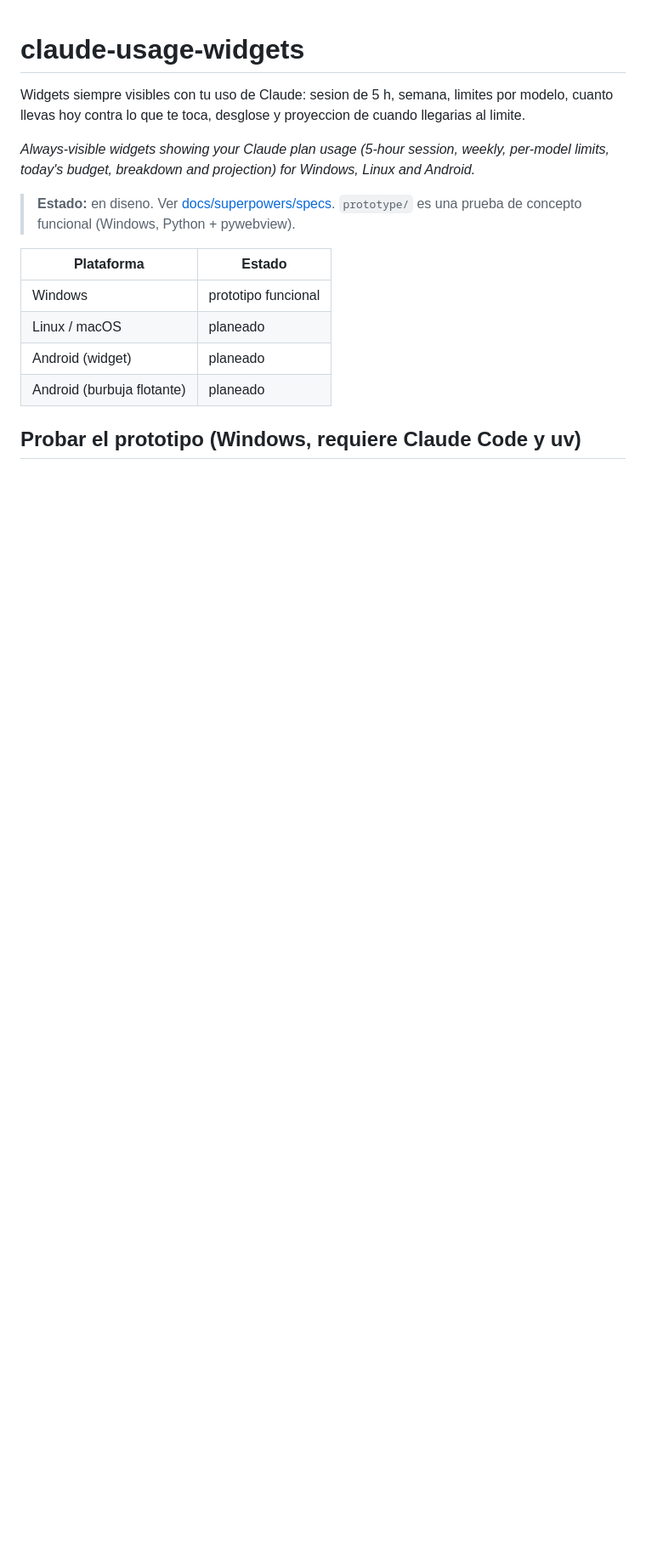
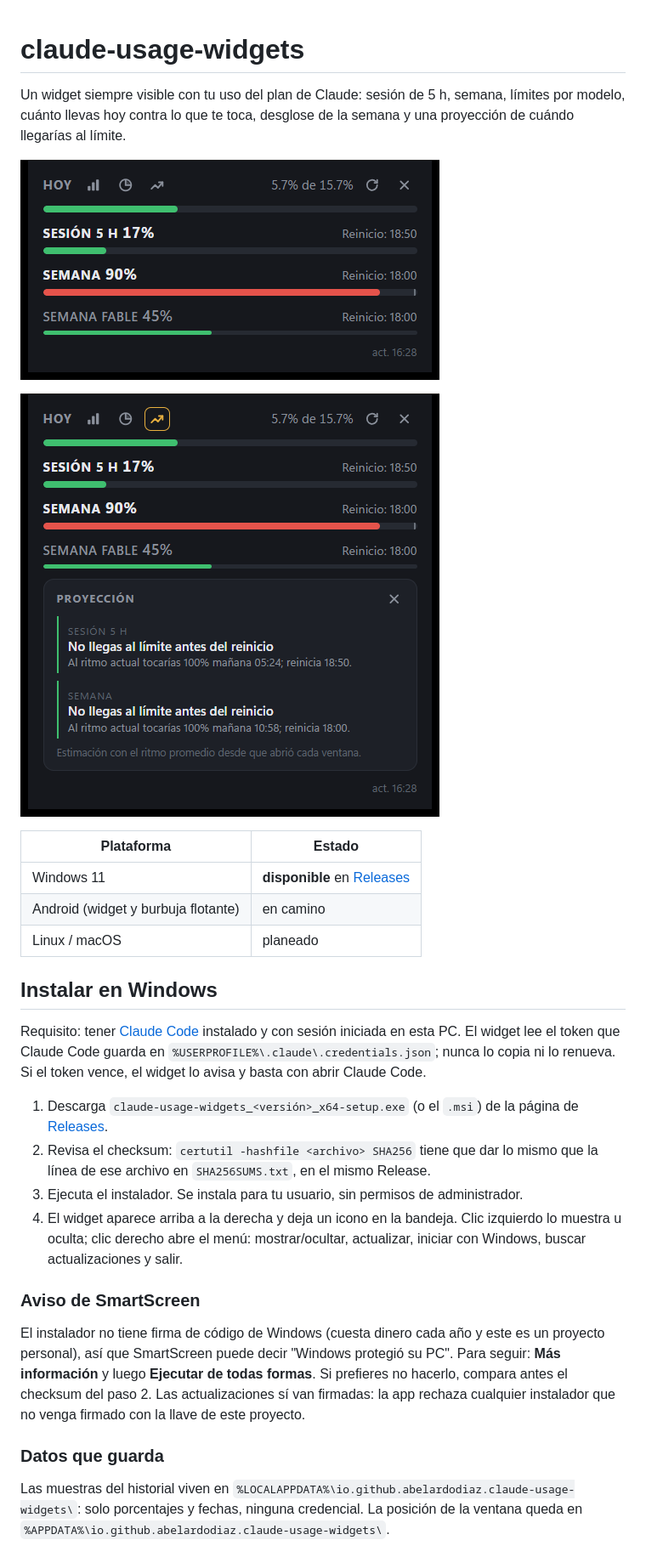
Before and after one commit to abelardodiaz/claude-usage-widgets, a Markdown page: README.md, the part around one of its changes. Shown at 85% size. GitHub-like rendering; pictures changed too: docs/img/widget-proyeccion.png (added), docs/img/widget.png (added); blank space fills up the shorter version.

```diff
--- a/README.md
+++ b/README.md
@@ -1,19 +1,46 @@
 # claude-usage-widgets
 
-Widgets siempre visibles con tu uso de Claude: sesion de 5 h, semana, limites por modelo,
-cuanto llevas hoy contra lo que te toca, desglose y proyeccion de cuando llegarias al limite.
+Un widget siempre visible con tu uso del plan de Claude: sesión de 5 h, semana, límites por
+modelo, cuánto llevas hoy contra lo que te toca, desglose de la semana y una proyección de
+cuándo llegarías al límite.
 
-*Always-visible widgets showing your Claude plan usage (5-hour session, weekly, per-model
-limits, today's budget, breakdown and projection) for Windows, Linux and Android.*
+![Widget con las barras de hoy, sesión y semana](docs/img/widget.png)
 
-> **Estado:** en diseno. Ver [docs/superpowers/specs](docs/superpowers/specs/).
-> `prototype/` es una prueba de concepto funcional (Windows, Python + pywebview).
+![Widget con el panel de proyección abierto](docs/img/widget-proyeccion.png)
 
 | Plataforma | Estado |
 |---|---|
-| Windows | prototipo funcional |
+| Windows 11 | **disponible** en [Releases](https://github.com/abelardodiaz/claude-usage-widgets/releases) |
+| Android (widget y burbuja flotante) | en camino |
 | Linux / macOS | planeado |
-| Android (widget) | planeado |
-| Android (burbuja flotante) | planeado |
 
-## Probar el prototipo (Windows, requiere Claude Code y uv)
+## Instalar en Windows
+
+Requisito: tener [Claude Code](https://docs.claude.com/en/docs/claude-code) instalado y con
+sesión iniciada en esta PC. El widget lee el token que Claude Code guarda en
+`%USERPROFILE%\.claude\.credentials.json`; nunca lo copia ni lo renueva. Si el token vence, el
+widget lo avisa y basta con abrir Claude Code.
+
+1. Descarga `claude-usage-widgets_<versión>_x64-setup.exe` (o el `.msi`) de la página de
+   [Releases](https://github.com/abelardodiaz/claude-usage-widgets/releases).
+2. Revisa el checksum: `certutil -hashfile <archivo> SHA256` tiene que dar lo mismo que la línea
+   de ese archivo en `SHA256SUMS.txt`, en el mismo Release.
+3. Ejecuta el instalador. Se instala para tu usuario, sin permisos de administrador.
+4. El widget aparece arriba a la derecha y deja un icono en la bandeja. Clic izquierdo lo muestra
+   u oculta; clic derecho abre el menú: mostrar/ocultar, actualizar, iniciar con Windows, buscar
+   actualizaciones y salir.
+
+### Aviso de SmartScreen
+
+El instalador no tiene firma de código de Windows (cuesta dinero cada año y este es un proyecto
+personal), así que SmartScreen puede decir "Windows protegió su PC". Para seguir: **Más
+información** y luego **Ejecutar de todas formas**. Si prefieres no hacerlo, compara antes el
+checksum del paso 2. Las actualizaciones sí van firmadas: la app rechaza cualquier instalador que
+no venga firmado con la llave de este proyecto.
+
+### Datos que guarda
+
+Las muestras del historial viven en `%LOCALAPPDATA%\io.github.abelardodiaz.claude-usage-widgets\`:
+solo porcentajes y fechas, ninguna credencial. La posición de la ventana queda en
+`%APPDATA%\io.github.abelardodiaz.claude-usage-widgets\`.
+
```
Also changed, not shown: other parts of README.md (+40 -5 lines), 3 other files.
